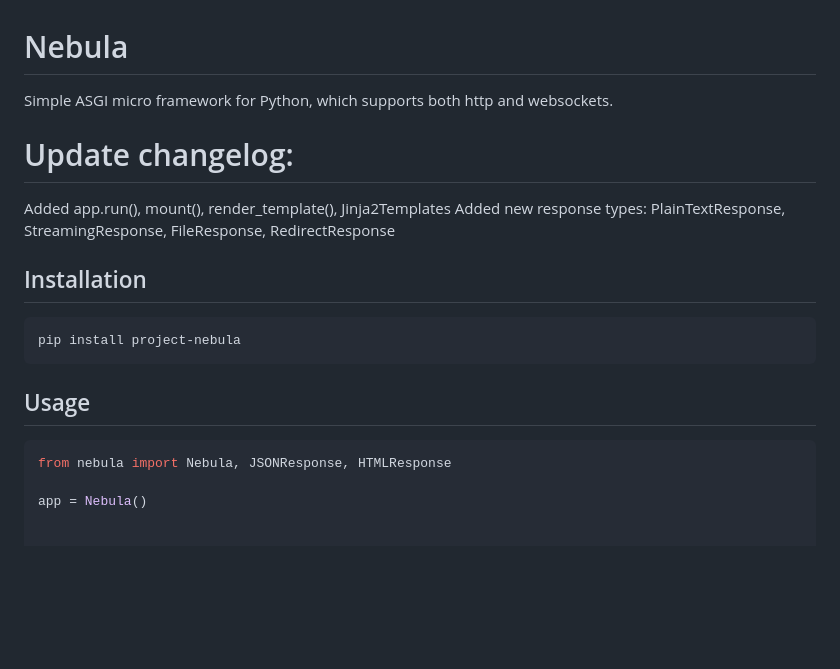
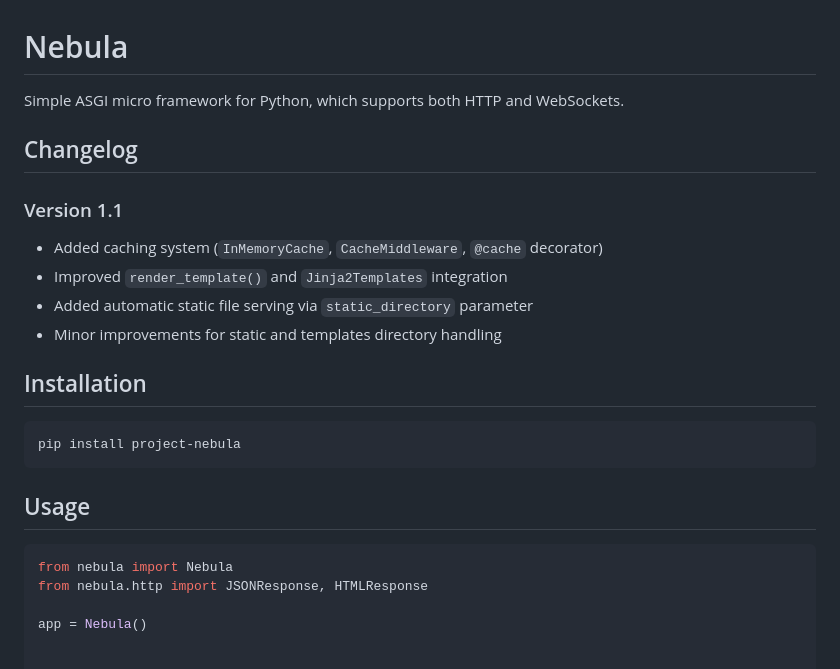
Before and after one commit to amogus-gggy/Project-Nebula, a Markdown page: README.md, the part around one of its changes. Rendered like a GitHub page; blank space fills up the shorter version.

````diff
--- a/README.md
+++ b/README.md
@@ -1,10 +1,14 @@
 # Nebula
 
-Simple ASGI micro framework for Python, which supports both http and websockets.
+Simple ASGI micro framework for Python, which supports both HTTP and WebSockets.
 
-# Update changelog:
-Added app.run(), mount(), render_template(), Jinja2Templates
-Added new response types: PlainTextResponse, StreamingResponse, FileResponse, RedirectResponse
+## Changelog
+
+### Version 1.1
+- Added caching system (`InMemoryCache`, `CacheMiddleware`, `@cache` decorator)
+- Improved `render_template()` and `Jinja2Templates` integration
+- Added automatic static file serving via `static_directory` parameter
+- Minor improvements for static and templates directory handling
 
 ## Installation
 
@@ -16,7 +20,8 @@ pip install project-nebula
 ## Usage
 
 ```python
-from nebula import Nebula, JSONResponse, HTMLResponse
+from nebula import Nebula
+from nebula.http import JSONResponse, HTMLResponse
 
 app = Nebula()
 
````
Also changed, not shown: other parts of README.md (+23 -71 lines), DOCS.md (+25 -5 lines).
